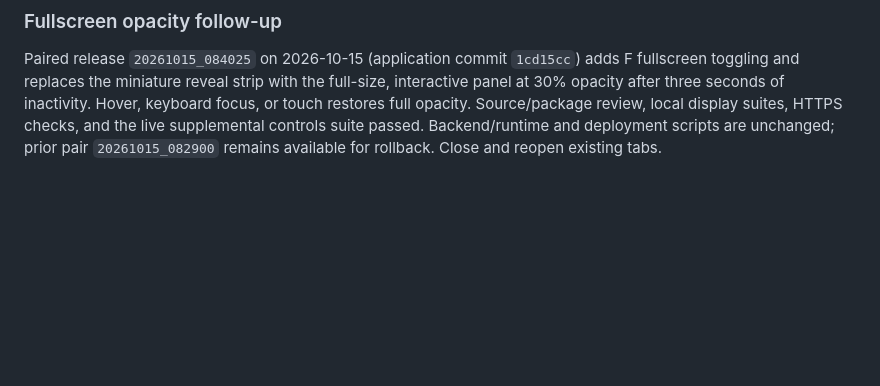
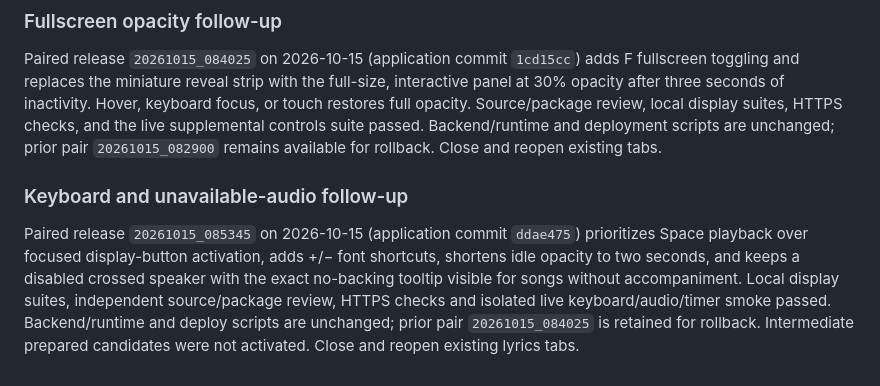
Before and after one commit to neelvis/kaada-scroller, a Markdown page: lyrics-site/deploy/README.md, the part around the change. Rendered like a GitHub page; blank space fills up the shorter version.

Commit message:
docs: record verified display keyboard release

```diff
--- a/lyrics-site/deploy/README.md
+++ b/lyrics-site/deploy/README.md
@@ -199,3 +199,14 @@ Hover, keyboard focus, or touch restores full opacity. Source/package review,
 local display suites, HTTPS checks, and the live supplemental controls suite
 passed. Backend/runtime and deployment scripts are unchanged; prior pair
 `20261015_082900` remains available for rollback. Close and reopen existing tabs.
+
+### Keyboard and unavailable-audio follow-up
+
+Paired release `20261015_085345` on 2026-10-15 (application commit `ddae475`)
+prioritizes Space playback over focused display-button activation, adds +/− font
+shortcuts, shortens idle opacity to two seconds, and keeps a disabled crossed
+speaker with the exact no-backing tooltip visible for songs without accompaniment.
+Local display suites, independent source/package review, HTTPS checks and isolated
+live keyboard/audio/timer smoke passed. Backend/runtime and deploy scripts are
+unchanged; prior pair `20261015_084025` is retained for rollback. Intermediate
+prepared candidates were not activated. Close and reopen existing lyrics tabs.
```
Also changed, not shown: docs/timed-lyrics-verification.md (+11 -0 lines), 1 other file.
